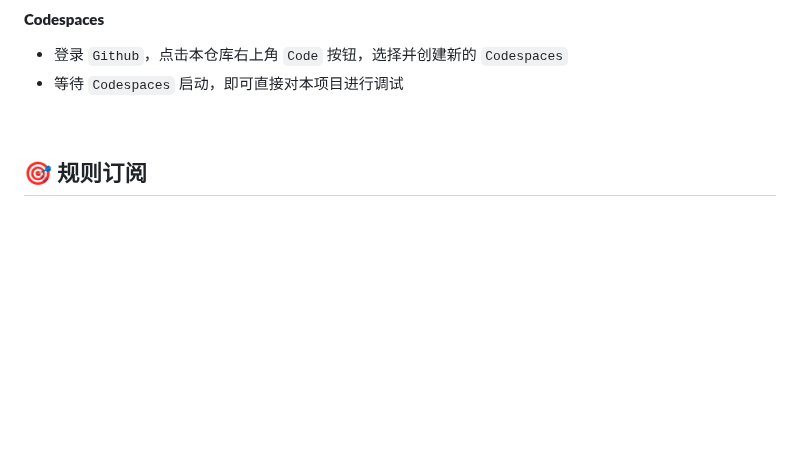
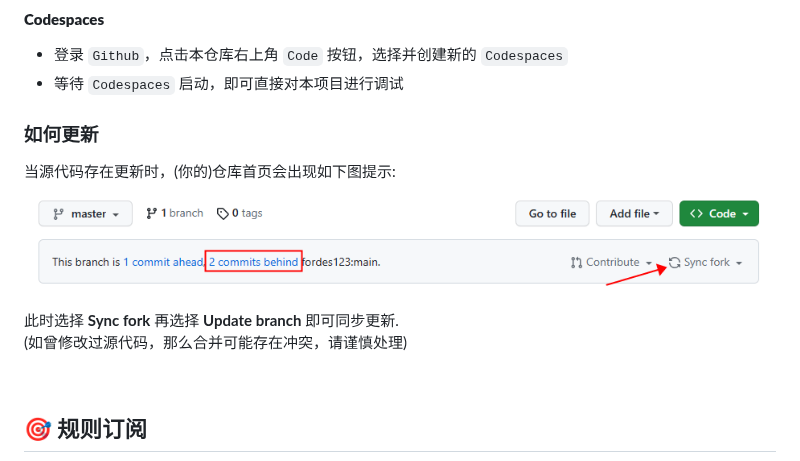
Before and after one commit to fordes123/ad-filters-subscriber, a Markdown page: README.md, the part around the change. GitHub-like rendering; pictures changed too: screen.png (added); blank space fills up the shorter version.

Commit message:
docs: 📝 Update README.md

```diff
--- a/README.md
+++ b/README.md
@@ -107,6 +107,14 @@ mvn spring-boot:run
 - 登录 `Github`，点击本仓库右上角 `Code` 按钮，选择并创建新的 `Codespaces`
 - 等待 `Codespaces` 启动，即可直接对本项目进行调试
 
+### 如何更新
+
+当源代码存在更新时，(你的)仓库首页会出现如下图提示:
+<img src="./screen.png">
+
+此时选择 **Sync fork** 再选择 **Update branch** 即可同步更新.
+(如曾修改过源代码，那么合并可能存在冲突，请谨慎处理)
+
 <br/>
 <h2 id="c">🎯 规则订阅</h2>
 
```
